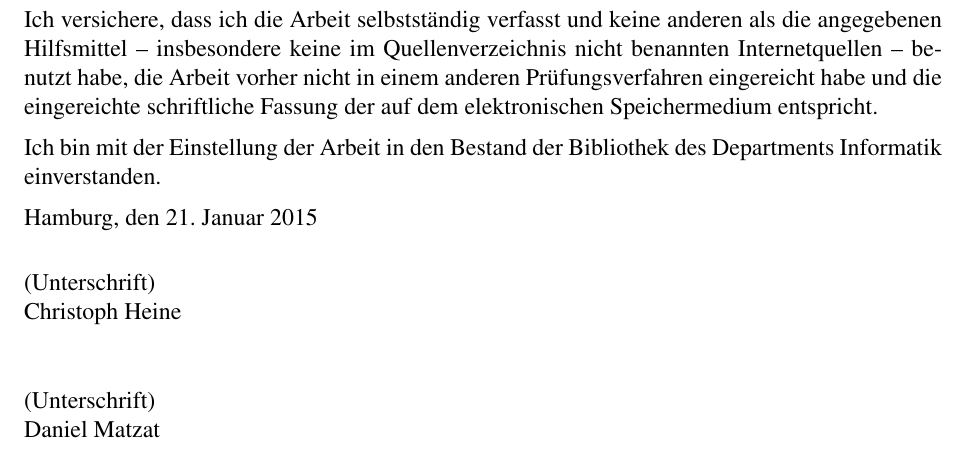
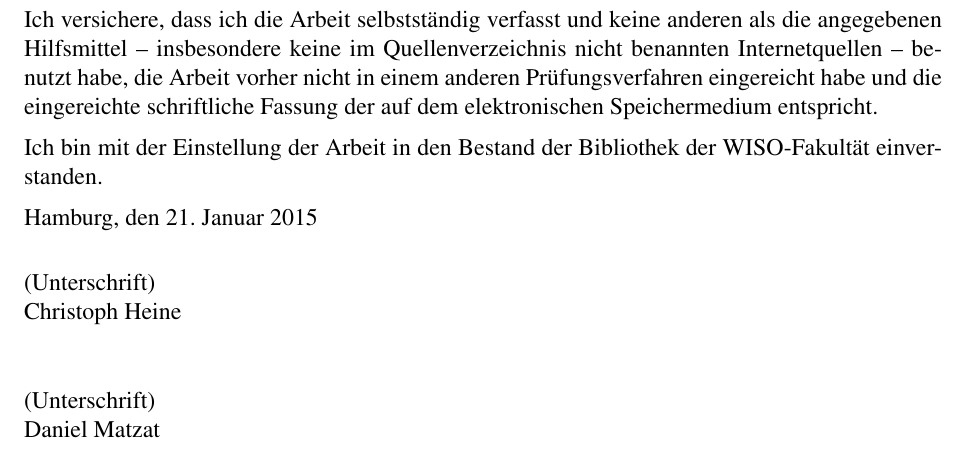
Before and after one commit to heinezen/Seminararbeit-Informationsmanagement, a LaTeX document (document.tex): part of page 7 of 7, cut so that both start at the same text. Compiled offline with pdfLaTeX.

Commit message:
Selbstständigkeitserklärung geändert.

```diff
--- a/document.tex
+++ b/document.tex
@@ -79,7 +79,7 @@
 
 	Ich versichere, dass ich die Arbeit selbstständig verfasst und keine anderen als die angegebenen Hilfsmittel -- insbesondere keine im Quellenverzeichnis nicht benannten Internetquellen -- benutzt habe, die Arbeit vorher nicht in einem anderen Prüfungsverfahren eingereicht habe und die eingereichte schriftliche Fassung der auf dem elektronischen Speichermedium entspricht.
 
-	Ich bin mit der Einstellung der Arbeit in den Bestand der Bibliothek des Departments Informatik einverstanden.
+	Ich bin mit der Einstellung der Arbeit in den Bestand der Bibliothek der WISO-Fakultät einverstanden.
 
 	Hamburg, den \today
 
```
Also changed, not shown: document.pdf.
